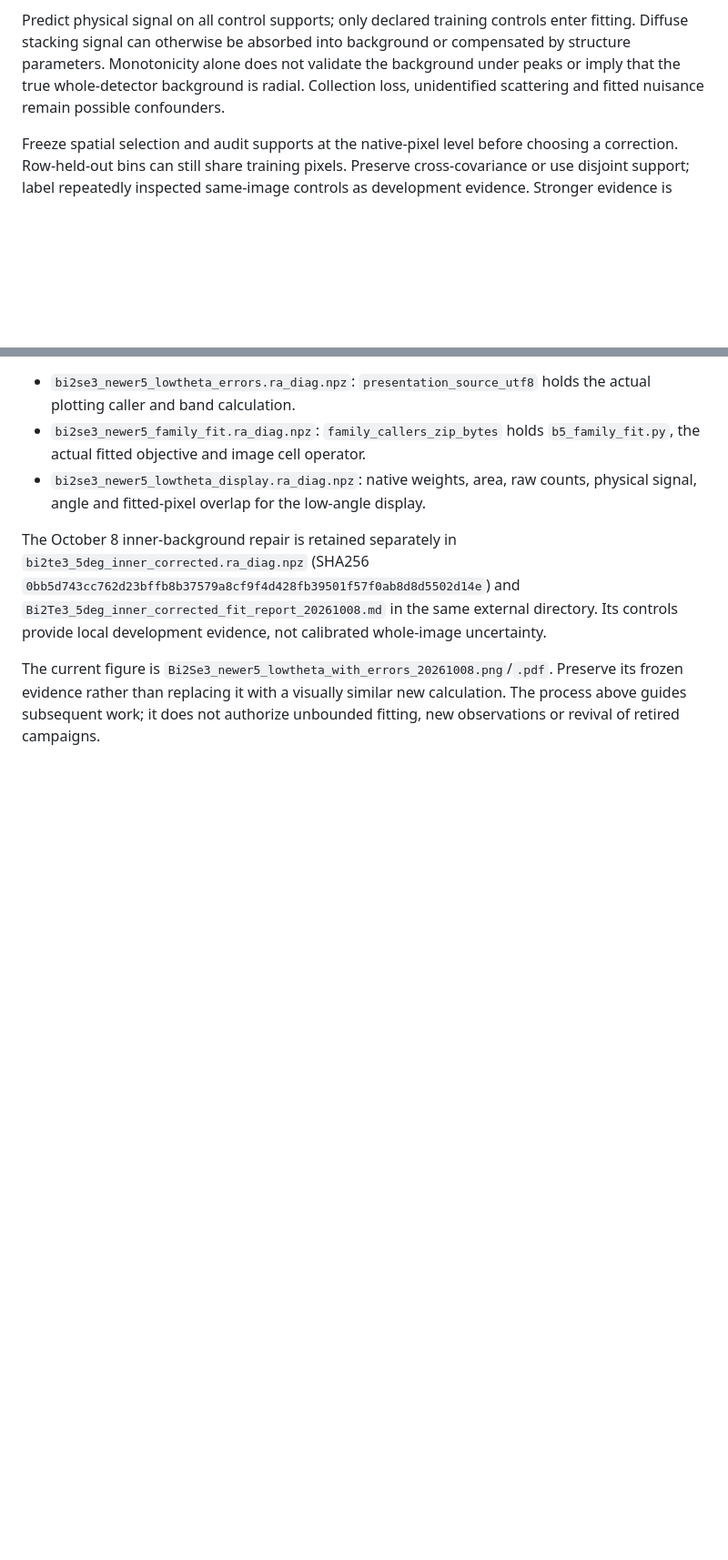
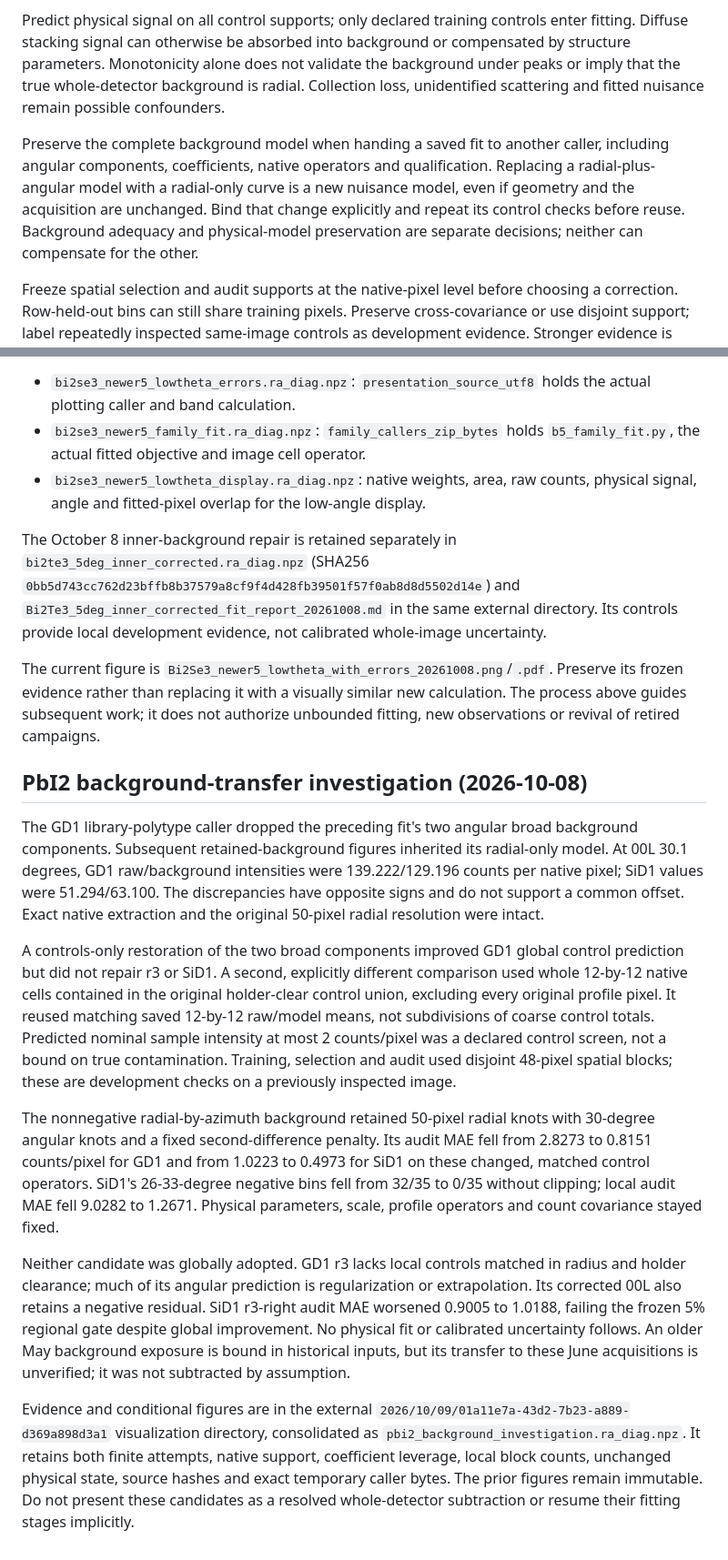
Before and after one commit to DVBeckwitt/SLATE-rMC, a Markdown page: docs/FITTING_WORKFLOW.md, 2 parts joined by grey strips. Shown at 91% size. Rendered like a GitHub page; blank space fills up the shorter version.

Commit message:
docs: preserve background composition and record PbI2 transfer failures

```diff
--- a/docs/FITTING_WORKFLOW.md
+++ b/docs/FITTING_WORKFLOW.md
@@ -81,6 +81,13 @@ Monotonicity alone does not validate the background under peaks or imply that
 the true whole-detector background is radial. Collection loss, unidentified
 scattering and fitted nuisance remain possible confounders.
 
+Preserve the complete background model when handing a saved fit to another caller,
+including angular components, coefficients, native operators and qualification.
+Replacing a radial-plus-angular model with a radial-only curve is a new nuisance
+model, even if geometry and the acquisition are unchanged. Bind that change explicitly
+and repeat its control checks before reuse. Background adequacy and physical-model
+preservation are separate decisions; neither can compensate for the other.
+
 Freeze spatial selection and audit supports at the native-pixel level before
 choosing a correction. Row-held-out bins can still share training pixels.
 Preserve cross-covariance or use disjoint support; label repeatedly inspected
@@ -279,3 +290,45 @@ The current figure is `Bi2Se3_newer5_lowtheta_with_errors_20261008.png`/`.pdf`.
 Preserve its frozen evidence rather than replacing it with a visually similar
 new calculation. The process above guides subsequent work; it does not authorize
 unbounded fitting, new observations or revival of retired campaigns.
+
+
+## PbI2 background-transfer investigation (2026-10-08)
+
+The GD1 library-polytype caller dropped the preceding fit's two angular broad
+background components. Subsequent retained-background figures inherited its
+radial-only model. At 00L 30.1 degrees, GD1 raw/background intensities were
+139.222/129.196 counts per native pixel; SiD1 values were 51.294/63.100.
+The discrepancies have opposite signs and do not support a common offset.
+Exact native extraction and the original 50-pixel radial resolution were intact.
+
+A controls-only restoration of the two broad components improved GD1 global
+control prediction but did not repair r3 or SiD1. A second, explicitly different
+comparison used whole 12-by-12 native cells contained in the original holder-clear
+control union, excluding every original profile pixel. It reused matching saved
+12-by-12 raw/model means, not subdivisions of coarse control totals. Predicted
+nominal sample intensity at most 2 counts/pixel was a declared control screen,
+not a bound on true contamination. Training, selection and audit used disjoint
+48-pixel spatial blocks; these are development checks on a previously inspected image.
+
+The nonnegative radial-by-azimuth background retained 50-pixel radial knots with
+30-degree angular knots and a fixed second-difference penalty. Its audit MAE fell
+from 2.8273 to 0.8151 counts/pixel for GD1 and from 1.0223 to 0.4973 for SiD1
+on these changed, matched control operators. SiD1's 26-33-degree negative bins
+fell from 32/35 to 0/35 without clipping; local audit MAE fell 9.0282 to 1.2671.
+Physical parameters, scale, profile operators and count covariance stayed fixed.
+
+Neither candidate was globally adopted. GD1 r3 lacks local controls matched in
+radius and holder clearance; much of its angular prediction is regularization
+or extrapolation. Its corrected 00L also retains a negative residual. SiD1
+r3-right audit MAE worsened 0.9005 to 1.0188, failing the frozen 5% regional gate
+despite global improvement. No physical fit or calibrated uncertainty follows.
+An older May background exposure is bound in historical inputs, but its transfer
+to these June acquisitions is unverified; it was not subtracted by assumption.
+
+Evidence and conditional figures are in the external
+`2026/10/09/01a11e7a-43d2-7b23-a889-d369a898d3a1` visualization directory,
+consolidated as `pbi2_background_investigation.ra_diag.npz`. It retains both
+finite attempts, native support, coefficient leverage, local block counts,
+unchanged physical state, source hashes and exact temporary caller bytes.
+The prior figures remain immutable. Do not present these candidates as a
+resolved whole-detector subtraction or resume their fitting stages implicitly.
```
Also changed, not shown: other parts of docs/FITTING_WORKFLOW.md (+4 -0 lines).
